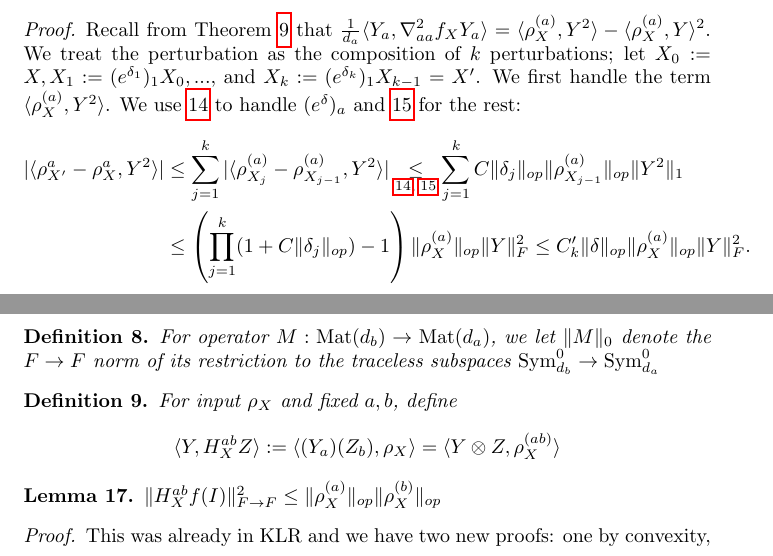
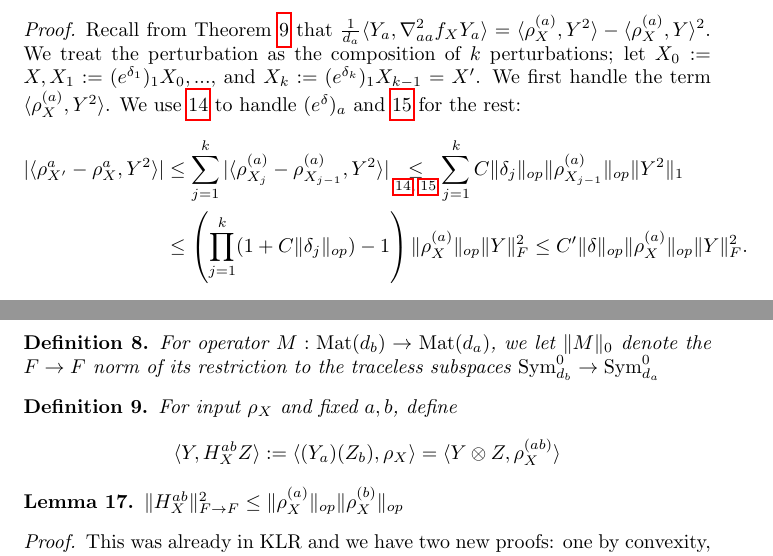
Before and after one commit to colefranks/MatrixNormalShrinkFlop, a LaTeX document (tensor-mle.tex): two parts of pages 16 and 17 of 35, joined at a grey line, cut so that both start at the same text. Compiled offline with pdfLaTeX.

Commit message:
Updates from Overleaf

```diff
--- a/tensor-mle.tex
+++ b/tensor-mle.tex
@@ -737,7 +737,7 @@ Recall from \cref{lem:hessian} that $\frac{1}{d_{a}}\langle Y_{a}, \nabla^{2}_{a
  |\langle \rho_{X'}^{a} - \rho_{X}^{a}, Y^{2} \rangle|
  &\leq \sum_{j=1}^{k} |\langle \rho_{X_{j}}^{(a)} - \rho_{X_{j-1}}^{(a)}, Y^{2} \rangle|
 \underset{\ref{atoaaRobustness},\;\ref{btoaaRobustness}}{\leq} \sum_{j=1}^{k}  C\|\delta_{j}\|_{op} \|\rho_{X_{j-1}}^{(a)}\|_{op} \|Y^{2}\|_{1} \\
-& \leq \left( \prod_{j=1}^k (1+C\|\delta_{j}\|_{op}) - 1 \right) \|\rho_{X}^{(a)}\|_{op} \|Y\|_{F}^{2} \leq C'_{k} \|\delta\|_{op} \|\rho_{X}^{(a)}\|_{op} \|Y\|_{F}^{2}.   \end{align*}
+& \leq \left( \prod_{j=1}^k (1+C\|\delta_{j}\|_{op}) - 1 \right) \|\rho_{X}^{(a)}\|_{op} \|Y\|_{F}^{2} \leq C' \|\delta\|_{op} \|\rho_{X}^{(a)}\|_{op} \|Y\|_{F}^{2}.   \end{align*}
 We next bound the rank-one term $\langle \rho_{X}^{(a)}, Y \rangle^{2}$:
 \[ |\langle \rho_{X'}^{(a)}, Y \rangle^{2} - \langle \rho_{X}^{(a)}, Y \rangle^{2}| = |\langle \rho_{X'}^{(a)}, Y \rangle - \langle \rho_{X}^{(a)}, Y \rangle| |\langle \rho_{X'}^{(a)}, Y \rangle + \langle \rho_{X}^{(a)}, Y \rangle|    \]
 \[ \leq C' \|\delta\|_{op} (2+C' \|\delta\|_{op}) (\|\rho_{X}^{(a)}\|_{op} \|Y\|_{1})^{2} \leq (d_{a} \|\rho_{X}^{(a)}\|_{op} C'' \|\delta\|_{op}) \|\rho_{X}^{(a)}\|_{op} \|Y\|_{F}^{2}       \]
@@ -760,7 +760,7 @@ For input $\rho_{X}$ and fixed $a,b$, define
 \end{definition}
 
 \begin{lemma} \label{inftyto2}
-$\|H_{X}^{ab} f(I)\|_{F \to F}^{2} \leq \|\rho_{X}^{(a)}\|_{op} \|\rho_{X}^{(b)}\|_{op}$
+$\|H_{X}^{ab}\|_{F \to F}^{2} \leq \|\rho_{X}^{(a)}\|_{op} \|\rho_{X}^{(b)}\|_{op}$
 \end{lemma}
 \begin{proof}
 This was already in KLR and we have two new proofs: one by convexity, and one by Riesz-Thorin. \AR{The proofs are in some other file, we can add it if we like}
```
